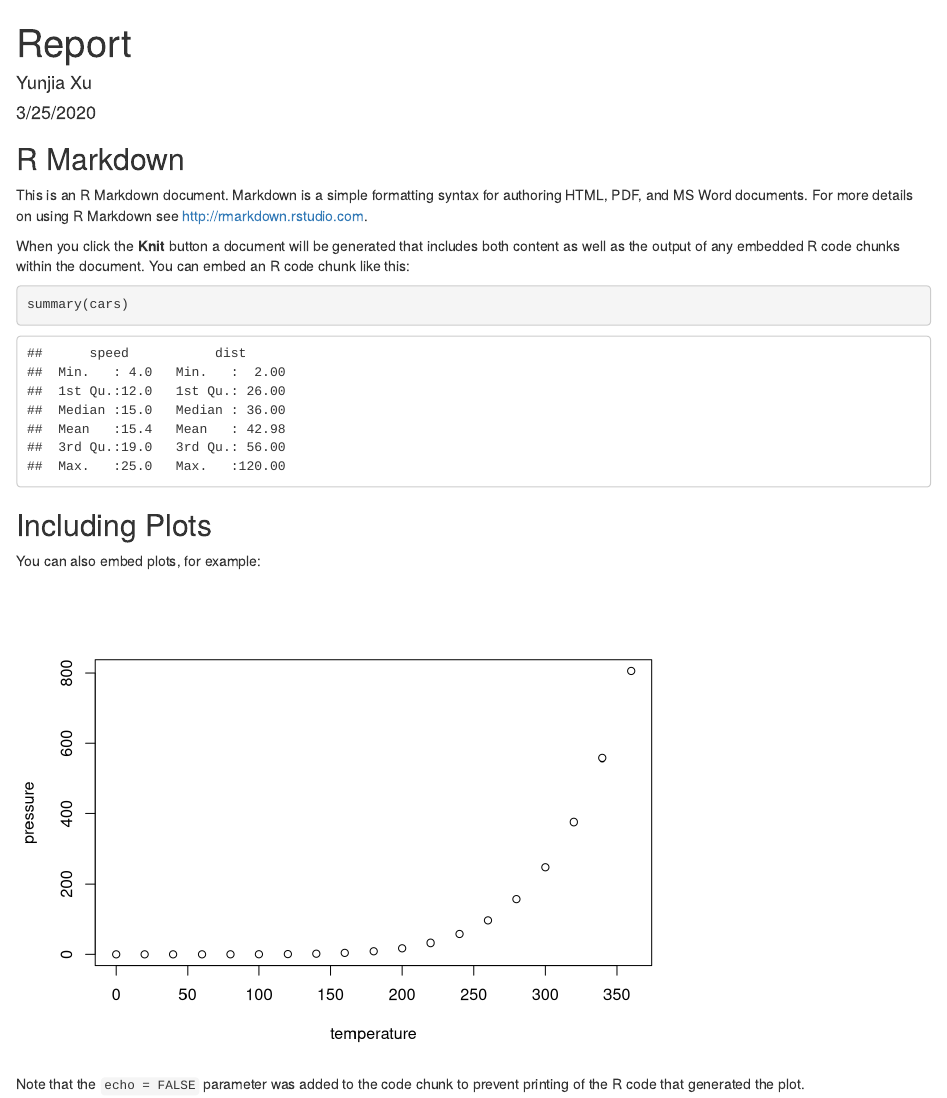
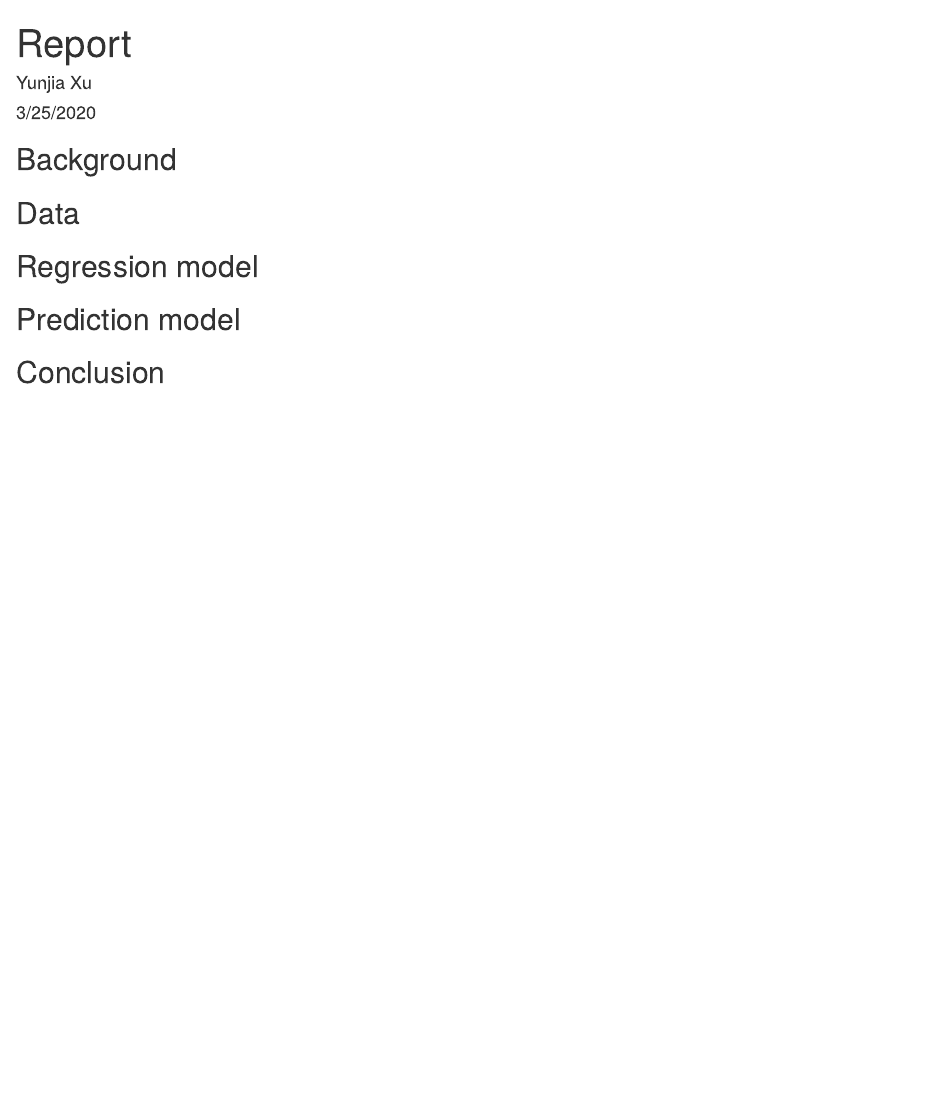
Before and after one commit to jasonxu98/Group3ProjectTo414, an R Markdown document (Report.Rmd): the page in a window 1100 px wide, from its top. Rendered offline with R 4.5, knitr and Pandoc, with nearby package versions.

Commit message:
update report

````diff
--- a/Report.Rmd
+++ b/Report.Rmd
@@ -9,22 +9,12 @@ output: html_document
 knitr::opts_chunk$set(echo = TRUE)
 ```
 
-## R Markdown
+## Background
 
-This is an R Markdown document. Markdown is a simple formatting syntax for authoring HTML, PDF, and MS Word documents. For more details on using R Markdown see <http://rmarkdown.rstudio.com>.
+## Data
 
-When you click the **Knit** button a document will be generated that includes both content as well as the output of any embedded R code chunks within the document. You can embed an R code chunk like this:
+## Regression model
 
-```{r cars}
-summary(cars)
-```
+## Prediction model
 
-## Including Plots
-
-You can also embed plots, for example:
-
-```{r pressure, echo=FALSE}
-plot(pressure)
-```
-
-Note that the `echo = FALSE` parameter was added to the code chunk to prevent printing of the R code that generated the plot.
+## Conclusion
````
